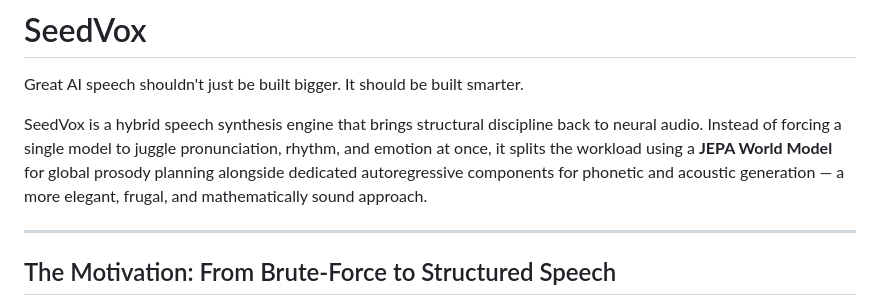
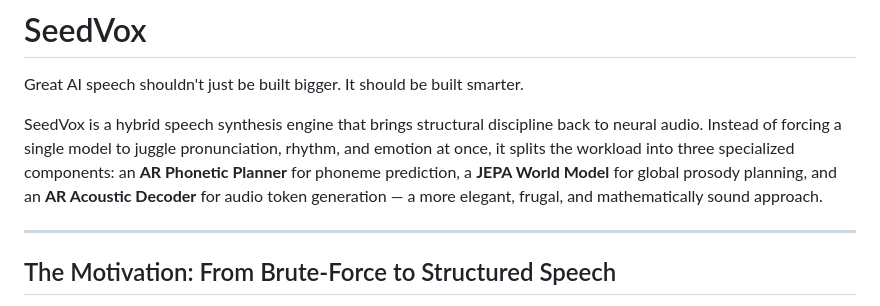
Before and after one commit to v7aresky/seedvox, a Markdown page: README.md, the part around the change. Rendered like a GitHub page.

Commit message:
Explicitly mention phoneme planner in README intro

```diff
--- a/README.md
+++ b/README.md
@@ -2,7 +2,7 @@
 
 Great AI speech shouldn't just be built bigger. It should be built smarter.
 
-SeedVox is a hybrid speech synthesis engine that brings structural discipline back to neural audio. Instead of forcing a single model to juggle pronunciation, rhythm, and emotion at once, it splits the workload using a **JEPA World Model** for global prosody planning alongside dedicated autoregressive components for phonetic and acoustic generation — a more elegant, frugal, and mathematically sound approach.
+SeedVox is a hybrid speech synthesis engine that brings structural discipline back to neural audio. Instead of forcing a single model to juggle pronunciation, rhythm, and emotion at once, it splits the workload into three specialized components: an **AR Phonetic Planner** for phoneme prediction, a **JEPA World Model** for global prosody planning, and an **AR Acoustic Decoder** for audio token generation — a more elegant, frugal, and mathematically sound approach.
 
 ---
 
```
